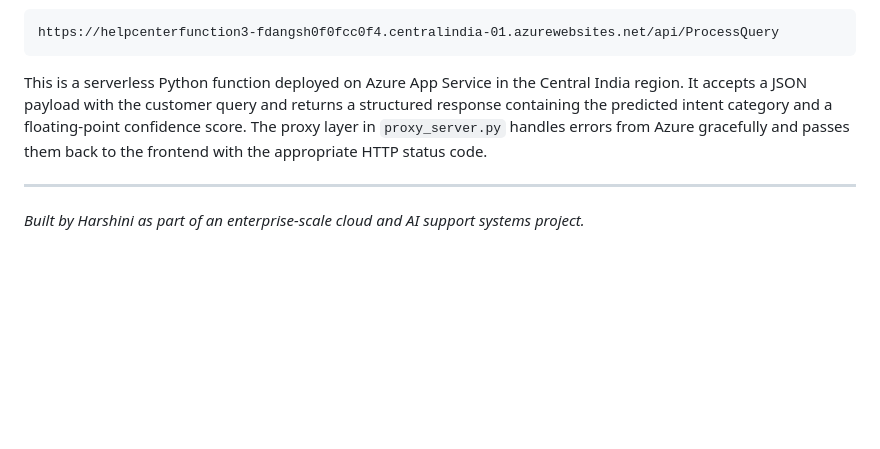
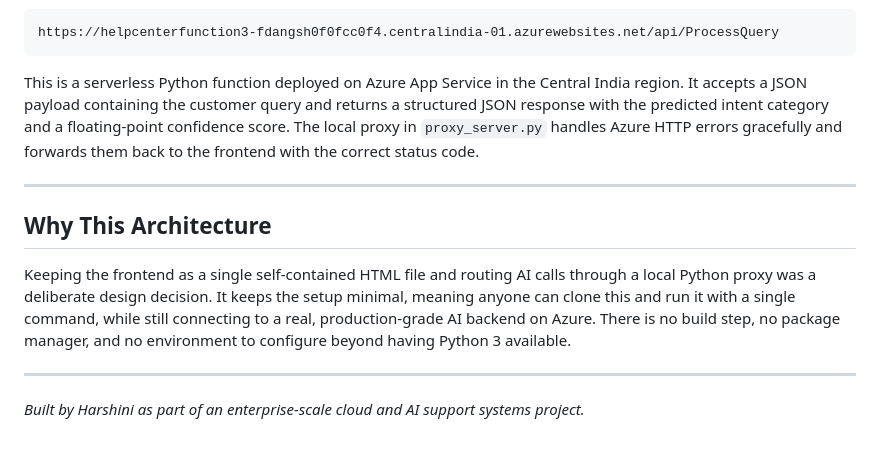
Before and after one commit to Harshini3105/Help_center_cloud, a Markdown page: README.md, the part around one of its changes. Drawn GitHub-style; blank space fills up the shorter version.

````diff
--- a/README.md
+++ b/README.md
@@ -147,7 +156,13 @@ The Azure function endpoint used in this project is:
 https://helpcenterfunction3-fdangsh0f0fcc0f4.centralindia-01.azurewebsites.net/api/ProcessQuery
 ```
 
-This is a serverless Python function deployed on Azure App Service in the Central India region. It accepts a JSON payload with the customer query and returns a structured response containing the predicted intent category and a floating-point confidence score. The proxy layer in `proxy_server.py` handles errors from Azure gracefully and passes them back to the frontend with the appropriate HTTP status code.
+This is a serverless Python function deployed on Azure App Service in the Central India region. It accepts a JSON payload containing the customer query and returns a structured JSON response with the predicted intent category and a floating-point confidence score. The local proxy in `proxy_server.py` handles Azure HTTP errors gracefully and forwards them back to the frontend with the correct status code.
+
+---
+
+## Why This Architecture
+
+Keeping the frontend as a single self-contained HTML file and routing AI calls through a local Python proxy was a deliberate design decision. It keeps the setup minimal, meaning anyone can clone this and run it with a single command, while still connecting to a real, production-grade AI backend on Azure. There is no build step, no package manager, and no environment to configure beyond having Python 3 available.
 
 ---
 
````
Also changed, not shown: other parts of README.md (+33 -24 lines).
